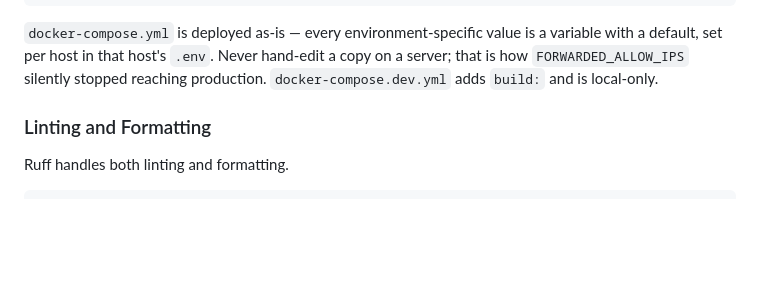
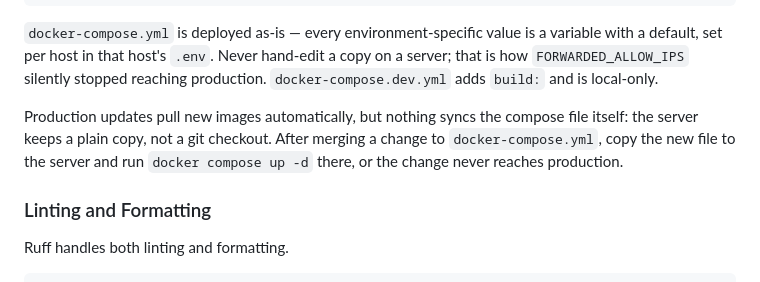
Before and after one commit to brianfromm/youtube-downloader, a Markdown page: CLAUDE.md, the part around the change. GitHub-like rendering; blank space fills up the shorter version.

Commit message:
docs: note that compose file changes need a manual deploy (#106)
Image updates reach production automatically, but the server's
docker-compose.yml is a plain copy, so a merged compose change does
nothing until the file is copied over and applied with docker compose
up -d.

Co-authored-by: Claude Opus 5.5 <noreply@anthropic.com>

```diff
--- a/CLAUDE.md
+++ b/CLAUDE.md
@@ -55,6 +55,11 @@ docker compose logs -f
 variable with a default, set per host in that host's `.env`. Never hand-edit a
 copy on a server; that is how `FORWARDED_ALLOW_IPS` silently stopped reaching
 production. `docker-compose.dev.yml` adds `build:` and is local-only.
+
+Production updates pull new images automatically, but nothing syncs the compose
+file itself: the server keeps a plain copy, not a git checkout. After merging a
+change to `docker-compose.yml`, copy the new file to the server and run
+`docker compose up -d` there, or the change never reaches production.
 
 ### Linting and Formatting
 
```
